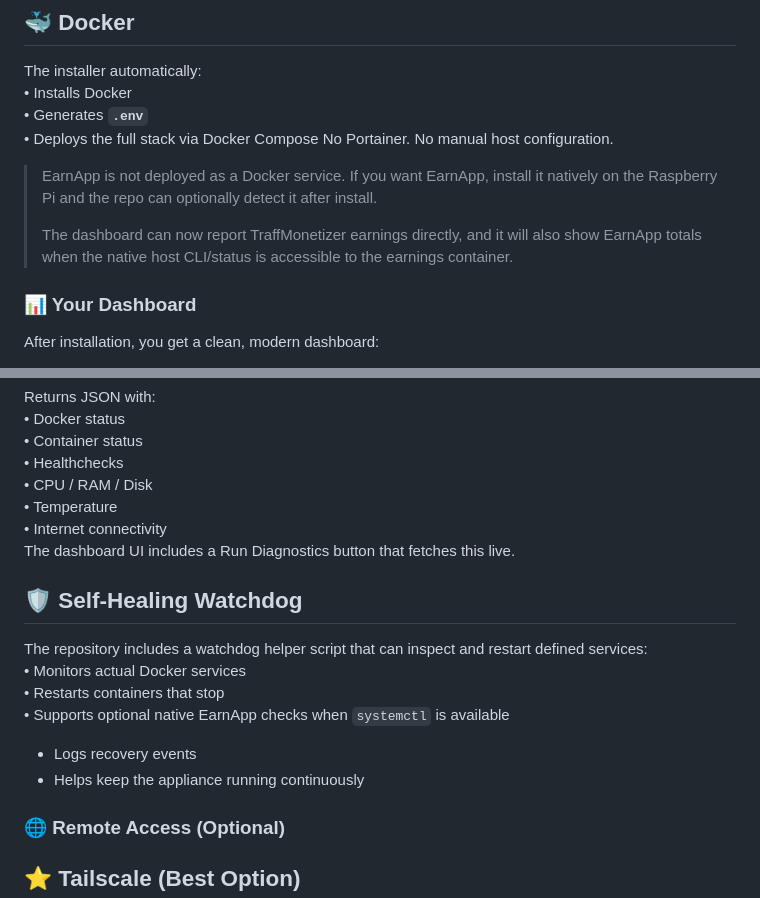
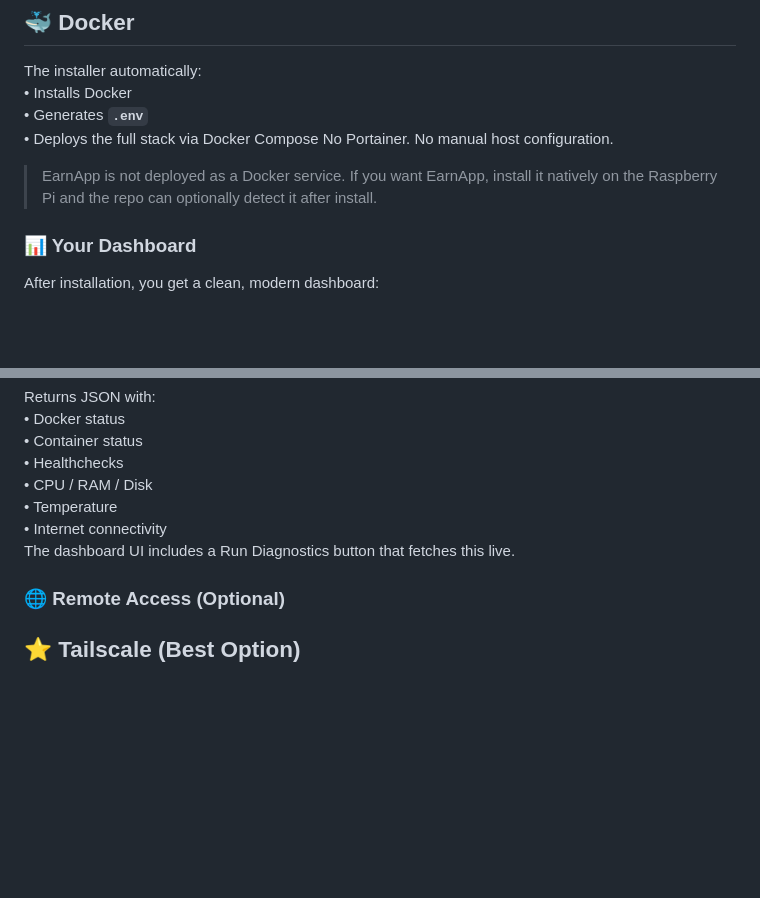
Before and after one commit to easye35/Raspberry-PI-Earning, a Markdown page: readme.md, 2 parts joined by grey strips. Drawn GitHub-style; blank space fills up the shorter version.

Commit message:
Update readme to remove watchdog details
Removed information about the watchdog script and related features from the readme.

```diff
--- a/readme.md
+++ b/readme.md
@@ -70,8 +70,6 @@ No Portainer.
 No manual host configuration.
 
 > EarnApp is not deployed as a Docker service. If you want EarnApp, install it natively on the Raspberry Pi and the repo can optionally detect it after install.
->
-> The dashboard can now report TraffMonetizer earnings directly, and it will also show EarnApp totals when the native host CLI/status is accessible to the earnings container.
 
 ### 📊 Your Dashboard
 After installation, you get a clean, modern dashboard:
@@ -122,14 +120,6 @@ Returns JSON with:
 • 	Internet connectivity
 The dashboard UI includes a Run Diagnostics button that fetches this live.
 
-## 🛡 Self‑Healing Watchdog
-The repository includes a watchdog helper script that can inspect and restart defined services:
-• 	Monitors actual Docker services
-• 	Restarts containers that stop
-• 	Supports optional native EarnApp checks when `systemctl` is available
-- Logs recovery events
-- Helps keep the appliance running continuously
-
 ### 🌐 Remote Access (Optional)
 ## ⭐ Tailscale (Best Option)
 Install on the Pi:
```
Also changed, not shown: other parts of readme.md (+0 -2 lines).
